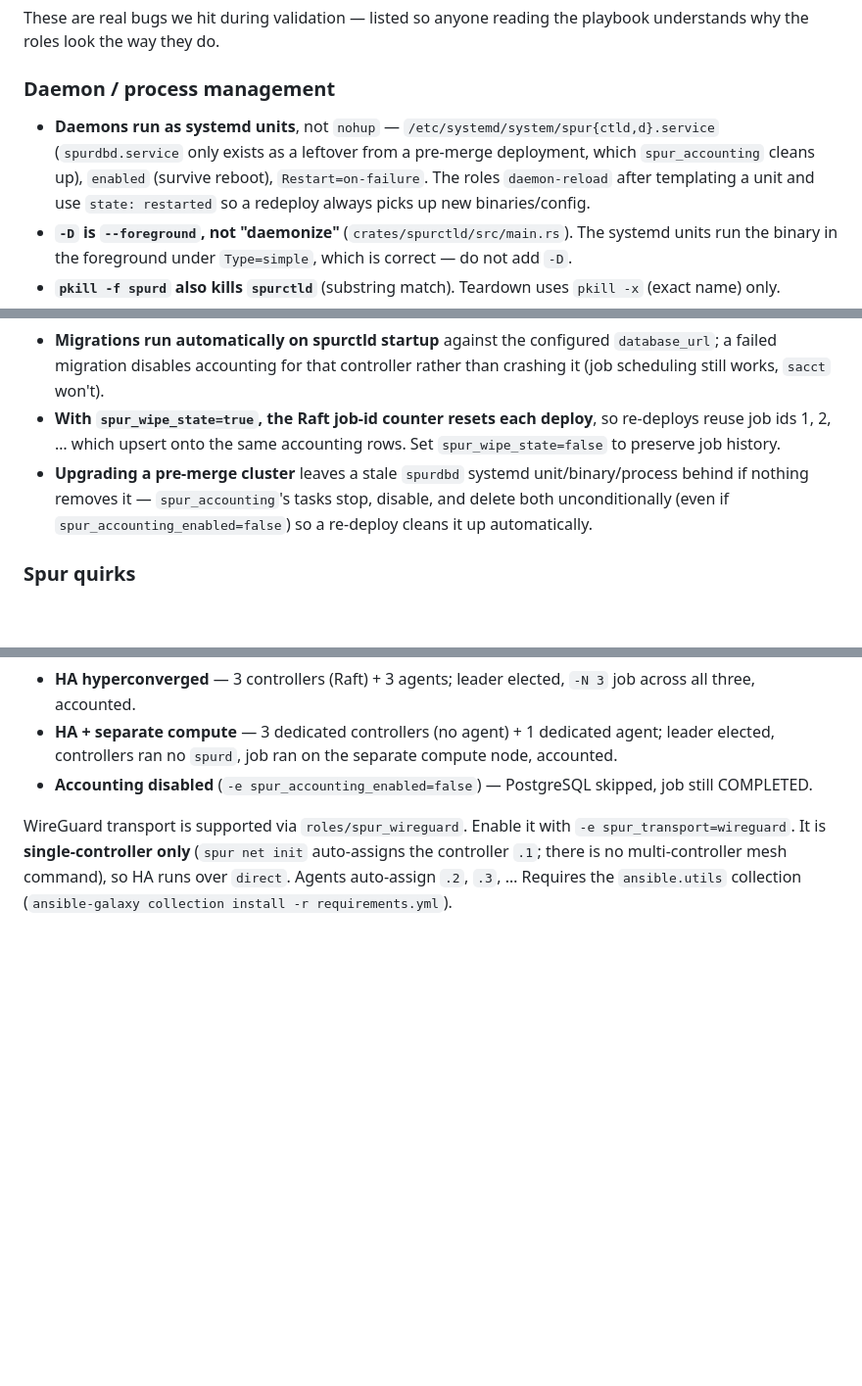
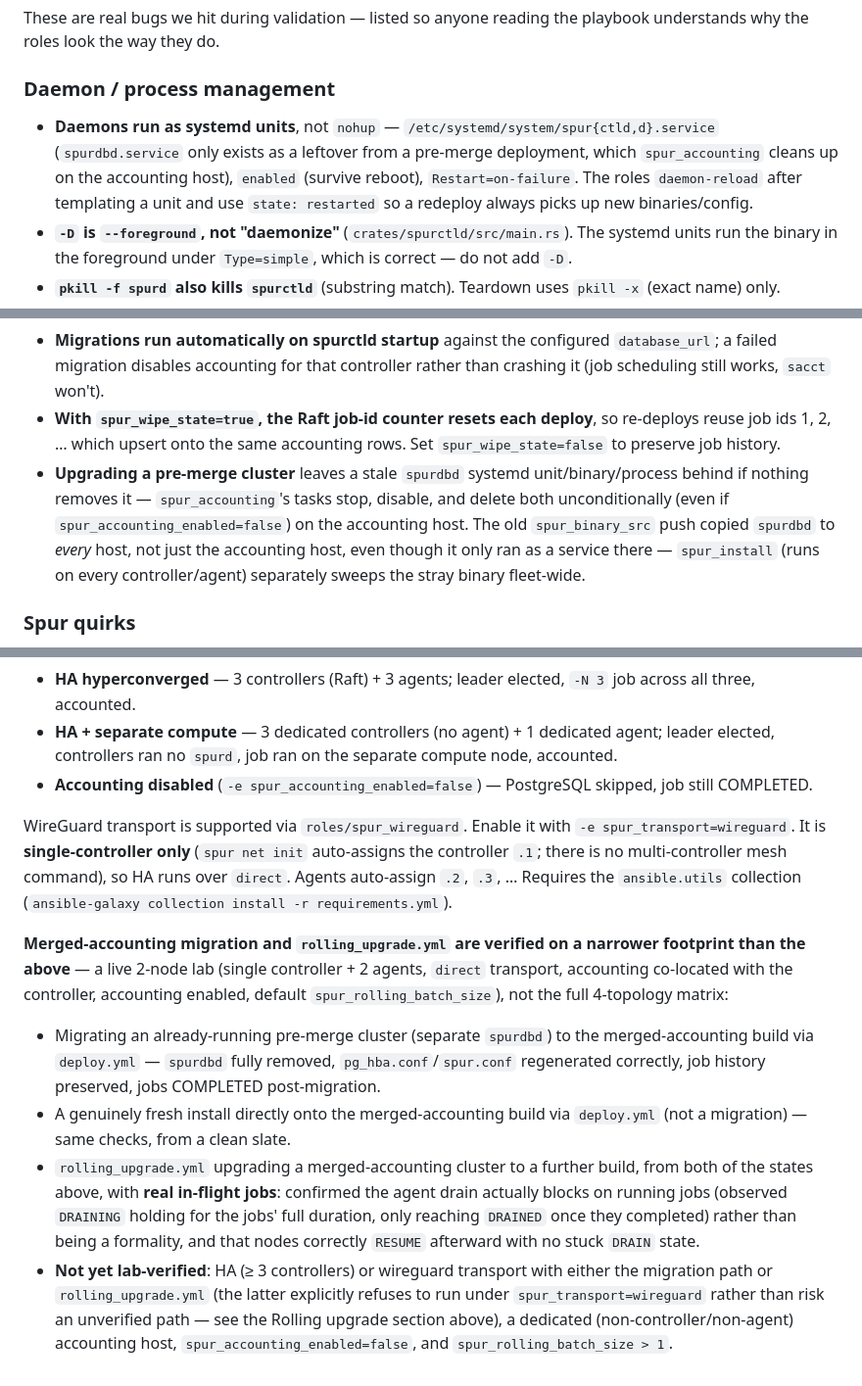
Before and after one commit to ROCm/spur-toolkit, a Markdown page: ansible/README.md, 3 parts joined by grey strips. Shown at 98% size. GitHub-like rendering; blank space fills up the shorter version.

Commit message:
docs: fix stale Verified section and incomplete spurdbd-cleanup credit
Good catch to double-check — the README wasn't fully caught up:

- The "Verified" section was entirely pre-existing text describing the
  original 4-topology/4-node validation from before this branch. It said
  nothing about the merged-accounting migration or rolling_upgrade.yml,
  so a reader could wrongly assume those new capabilities inherited that
  same broad validation. Added a clearly-scoped subsection describing
  what was actually verified for them (2-node lab, single controller,
  direct transport) and explicitly listing what's NOT yet lab-verified
  (HA, wireguard, dedicated accounting host, accounting disabled, batch
  size > 1) — matching what's already disclosed in the PR description
  but making it durable in the doc that ships with the code.
- Two gotcha entries credited spurdbd cleanup to spur_accounting alone;
  updated to also mention spur_install's fleet-wide sweep (added in the
  prior commit) since spur_accounting only cleans the accounting host.

skills/deploy-spur/SKILL.md has no equivalent stale claim (it's a
runbook, not a validation report) — nothing to fix there.

Co-Authored-By: Claude <noreply@anthropic.com>

```diff
--- a/ansible/README.md
+++ b/ansible/README.md
@@ -357,7 +357,7 @@ Teardown stops and disables the systemd services and reaps any stray daemons. It
 These are real bugs we hit during validation — listed so anyone reading the playbook understands why the roles look the way they do.
 
 ### Daemon / process management
-- **Daemons run as systemd units**, not `nohup` — `/etc/systemd/system/spur{ctld,d}.service` (`spurdbd.service` only exists as a leftover from a pre-merge deployment, which `spur_accounting` cleans up), `enabled` (survive reboot), `Restart=on-failure`. The roles `daemon-reload` after templating a unit and use `state: restarted` so a redeploy always picks up new binaries/config.
+- **Daemons run as systemd units**, not `nohup` — `/etc/systemd/system/spur{ctld,d}.service` (`spurdbd.service` only exists as a leftover from a pre-merge deployment, which `spur_accounting` cleans up on the accounting host), `enabled` (survive reboot), `Restart=on-failure`. The roles `daemon-reload` after templating a unit and use `state: restarted` so a redeploy always picks up new binaries/config.
 - **`-D` is `--foreground`, not "daemonize"** (`crates/spurctld/src/main.rs`). The systemd units run the binary in the foreground under `Type=simple`, which is correct — do not add `-D`.
 - **`pkill -f spurd` also kills `spurctld`** (substring match). Teardown uses `pkill -x` (exact name) only.
 - **Stop-before-wipe ordering.** The controller role stops spurctld *before* wiping `~/spur/state`, so the daemon can't rewrite the Raft log mid-delete.
@@ -373,7 +373,7 @@ These are real bugs we hit during validation — listed so anyone reading the pl
 - **Every controller needs network access to Postgres, not just localhost** — each spurctld connects to the database directly (there's no longer a single co-located daemon brokering it), so `spur_accounting` configures `listen_addresses`/`pg_hba.conf` for every controller's IP.
 - **Migrations run automatically on spurctld startup** against the configured `database_url`; a failed migration disables accounting for that controller rather than crashing it (job scheduling still works, `sacct` won't).
 - **With `spur_wipe_state=true`, the Raft job-id counter resets each deploy**, so re-deploys reuse job ids 1, 2, … which upsert onto the same accounting rows. Set `spur_wipe_state=false` to preserve job history.
-- **Upgrading a pre-merge cluster** leaves a stale `spurdbd` systemd unit/binary/process behind if nothing removes it — `spur_accounting`'s tasks stop, disable, and delete both unconditionally (even if `spur_accounting_enabled=false`) so a re-deploy cleans it up automatically.
+- **Upgrading a pre-merge cluster** leaves a stale `spurdbd` systemd unit/binary/process behind if nothing removes it — `spur_accounting`'s tasks stop, disable, and delete both unconditionally (even if `spur_accounting_enabled=false`) on the accounting host. The old `spur_binary_src` push copied `spurdbd` to *every* host, not just the accounting host, even though it only ran as a service there — `spur_install` (runs on every controller/agent) separately sweeps the stray binary fleet-wide.
 
 ### Spur quirks
 - **Job stdout file lands in spurd's working directory at startup.** The `spurd` systemd unit sets `WorkingDirectory={{ spur_home }}` so output is predictably at `{{ spur_home }}/spur-<JOBID>.out`, even though `spur show job` reports the submitter's `WorkDir=`.
@@ -414,3 +414,10 @@ If you hit a new gotcha, please add it here and (where applicable) encode the fi
 - **Accounting disabled** (`-e spur_accounting_enabled=false`) — PostgreSQL skipped, job still COMPLETED.
 
 WireGuard transport is supported via `roles/spur_wireguard`. Enable it with `-e spur_transport=wireguard`. It is **single-controller only** (`spur net init` auto-assigns the controller `.1`; there is no multi-controller mesh command), so HA runs over `direct`. Agents auto-assign `.2`, `.3`, … Requires the `ansible.utils` collection (`ansible-galaxy collection install -r requirements.yml`).
+
+**Merged-accounting migration and `rolling_upgrade.yml` are verified on a narrower footprint than the above** — a live 2-node lab (single controller + 2 agents, `direct` transport, accounting co-located with the controller, accounting enabled, default `spur_rolling_batch_size`), not the full 4-topology matrix:
+
+- Migrating an already-running pre-merge cluster (separate `spurdbd`) to the merged-accounting build via `deploy.yml` — `spurdbd` fully removed, `pg_hba.conf`/`spur.conf` regenerated correctly, job history preserved, jobs COMPLETED post-migration.
+- A genuinely fresh install directly onto the merged-accounting build via `deploy.yml` (not a migration) — same checks, from a clean slate.
+- `rolling_upgrade.yml` upgrading a merged-accounting cluster to a further build, from both of the states above, with **real in-flight jobs**: confirmed the agent drain actually blocks on running jobs (observed `DRAINING` holding for the jobs' full duration, only reaching `DRAINED` once they completed) rather than being a formality, and that nodes correctly `RESUME` afterward with no stuck `DRAIN` state.
+- **Not yet lab-verified**: HA (≥ 3 controllers) or wireguard transport with either the migration path or `rolling_upgrade.yml` (the latter explicitly refuses to run under `spur_transport=wireguard` rather than risk an unverified path — see the Rolling upgrade section above), a dedicated (non-controller/non-agent) accounting host, `spur_accounting_enabled=false`, and `spur_rolling_batch_size > 1`.
```
